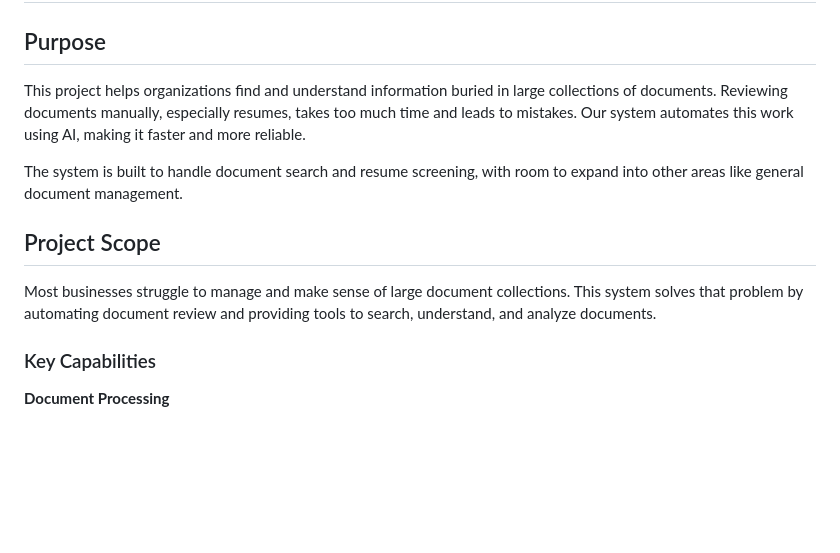
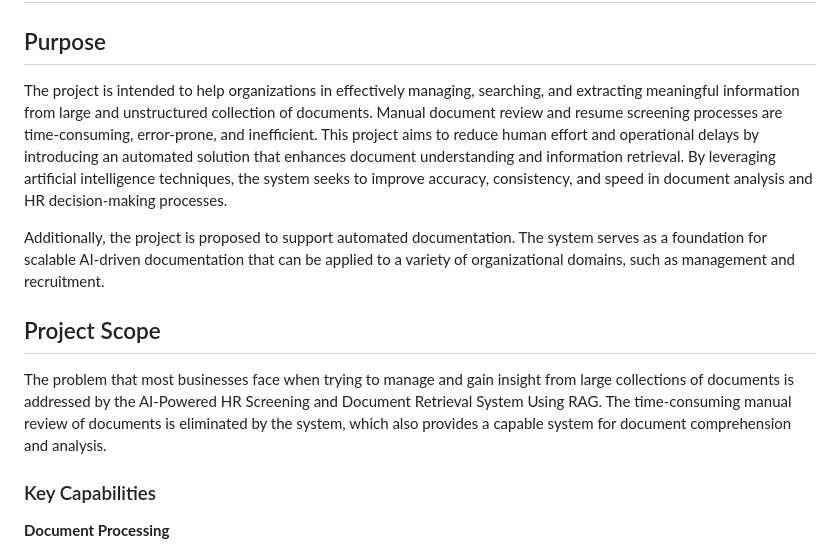
Before and after one commit to zainulhassan815/fyp-docs-draft, a Markdown page: src/SRS_Document.md, the part around the change. Rendered like a GitHub page; blank space fills up the shorter version.

Commit message:
Update project purpose and scope

```diff
--- a/src/SRS_Document.md
+++ b/src/SRS_Document.md
@@ -4,13 +4,13 @@
 
 ## Purpose
 
-This project helps organizations find and understand information buried in large collections of documents. Reviewing documents manually, especially resumes, takes too much time and leads to mistakes. Our system automates this work using AI, making it faster and more reliable.
+The project is intended to help organizations in effectively managing, searching, and extracting meaningful information from large and unstructured collection of documents. Manual document review and resume screening processes are time-consuming, error-prone, and inefficient. This project aims to reduce human effort and operational delays by introducing an automated solution that enhances document understanding and information retrieval. By leveraging artificial intelligence techniques, the system seeks to improve accuracy, consistency, and speed in document analysis and HR decision-making processes.
 
-The system is built to handle document search and resume screening, with room to expand into other areas like general document management.
+Additionally, the project is proposed to support automated documentation. The system serves as a foundation for scalable AI-driven documentation that can be applied to a variety of organizational domains, such as management and recruitment.
 
 ## Project Scope
 
-Most businesses struggle to manage and make sense of large document collections. This system solves that problem by automating document review and providing tools to search, understand, and analyze documents.
+The problem that most businesses face when trying to manage and gain insight from large collections of documents is addressed by the AI-Powered HR Screening and Document Retrieval System Using RAG. The time-consuming manual review of documents is eliminated by the system, which also provides a capable system for document comprehension and analysis.
 
 ### Key Capabilities
 
```
